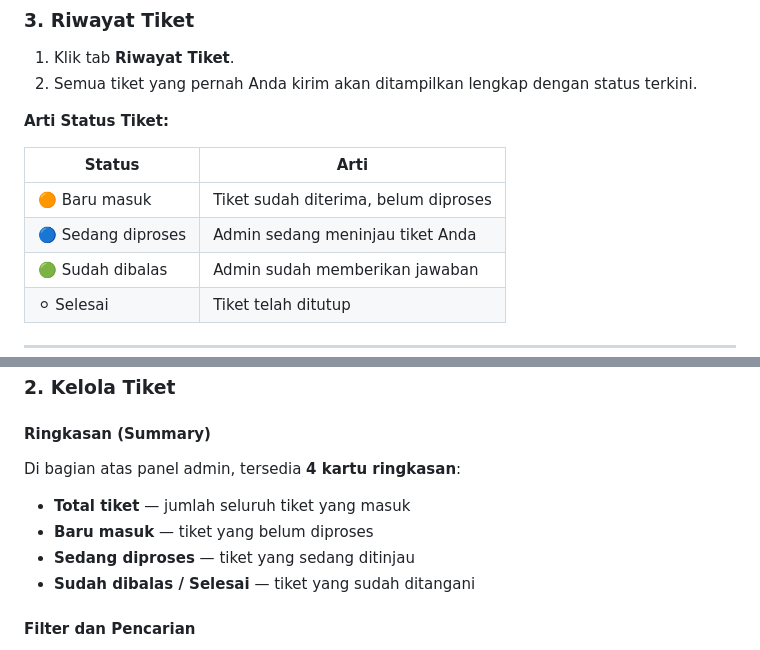
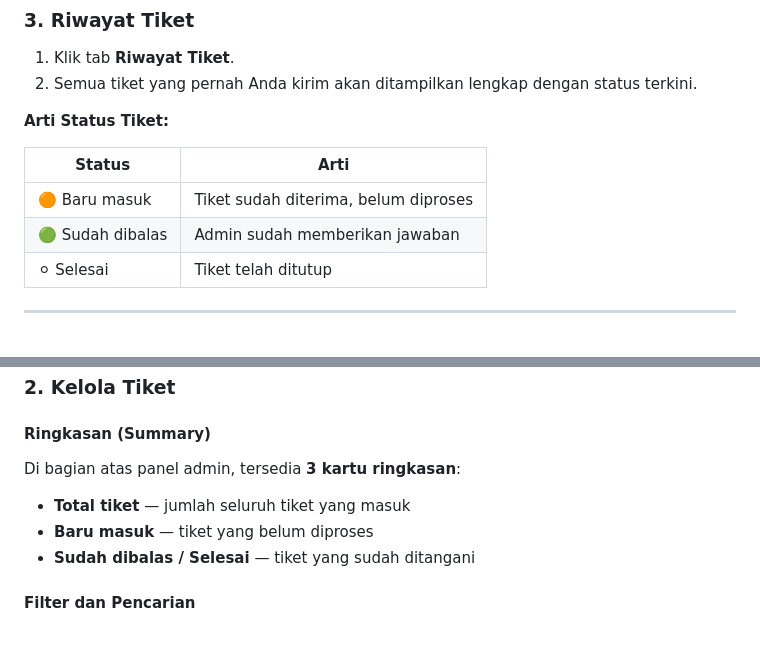
Before and after one commit to BPS-Kota-Denpasar/ruangkita5171, a Markdown page: README.md, 2 parts joined by grey strips. Drawn GitHub-style.

Commit message:
docs: update README - hapus status Sedang diproses, sesuaikan summary card jadi 3

```diff
--- a/README.md
+++ b/README.md
@@ -64,7 +64,6 @@
 | Status | Arti |
 |---|---|
 | 🟠 Baru masuk | Tiket sudah diterima, belum diproses |
-| 🔵 Sedang diproses | Admin sedang meninjau tiket Anda |
 | 🟢 Sudah dibalas | Admin sudah memberikan jawaban |
 | ⚪ Selesai | Tiket telah ditutup |
 
@@ -102,10 +101,9 @@
 ### 2. Kelola Tiket
 
 #### Ringkasan (Summary)
-Di bagian atas panel admin, tersedia **4 kartu ringkasan**:
+Di bagian atas panel admin, tersedia **3 kartu ringkasan**:
 - **Total tiket** — jumlah seluruh tiket yang masuk
 - **Baru masuk** — tiket yang belum diproses
-- **Sedang diproses** — tiket yang sedang ditinjau
 - **Sudah dibalas / Selesai** — tiket yang sudah ditangani
 
 #### Filter dan Pencarian
```
